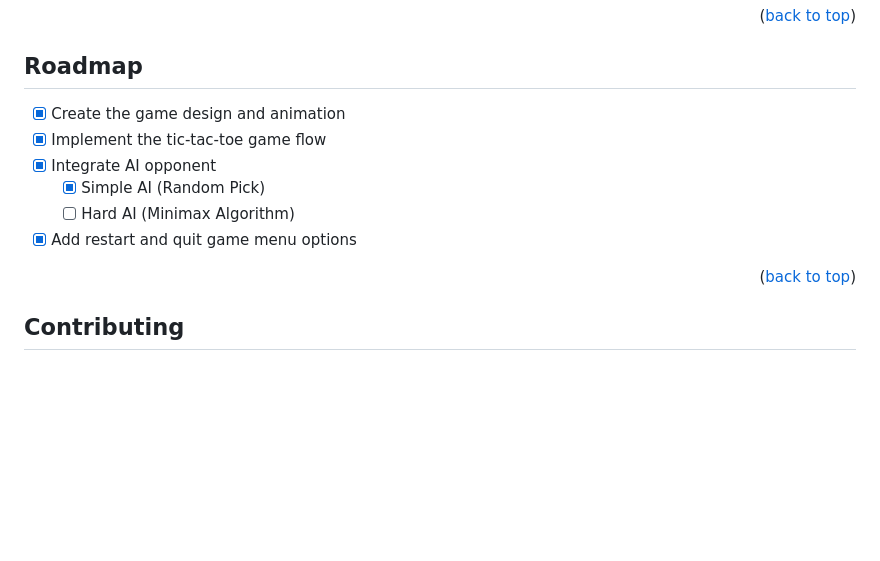
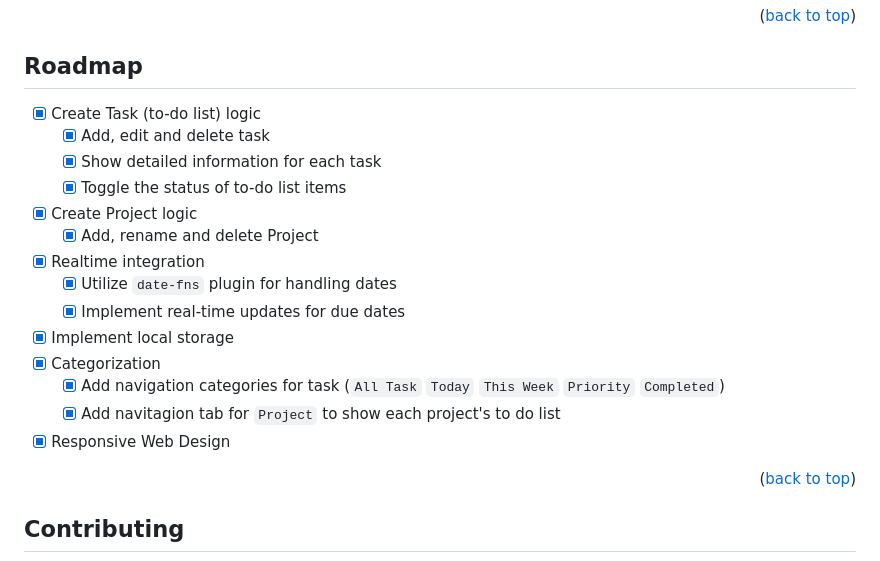
Before and after one commit to KvJellyBean/todo-app, a Markdown page: README.md, the part around the change printed below. Drawn GitHub-style; blank space fills up the shorter version.

```diff
--- a/README.md
+++ b/README.md
@@ -81,12 +94,20 @@ To get a local copy up and running follow these simple example steps.
 
 ## Roadmap
 
-- [x] Create the game design and animation
-- [x] Implement the tic-tac-toe game flow
-- [x] Integrate AI opponent
-  - [x] Simple AI (Random Pick)
-  - [ ] Hard AI (Minimax Algorithm)
-- [x] Add restart and quit game menu options
+- [x] Create Task (to-do list) logic
+  - [x] Add, edit and delete task
+  - [x] Show detailed information for each task
+  - [x] Toggle the status of to-do list items
+- [x] Create Project logic
+  - [x] Add, rename and delete Project
+- [x] Realtime integration
+  - [x] Utilize `date-fns` plugin for handling dates
+  - [x] Implement real-time updates for due dates
+- [x] Implement local storage
+- [x] Categorization
+  - [x] Add navigation categories for task (`All Task` `Today` `This Week` `Priority` `Completed`)
+  - [x] Add navitagion tab for `Project` to show each project's to do list
+- [x] Responsive Web Design
 
 <p align="right">(<a href="#readme-top">back to top</a>)</p>
 
```
Also changed, not shown: other parts of README.md (+26 -13 lines).
